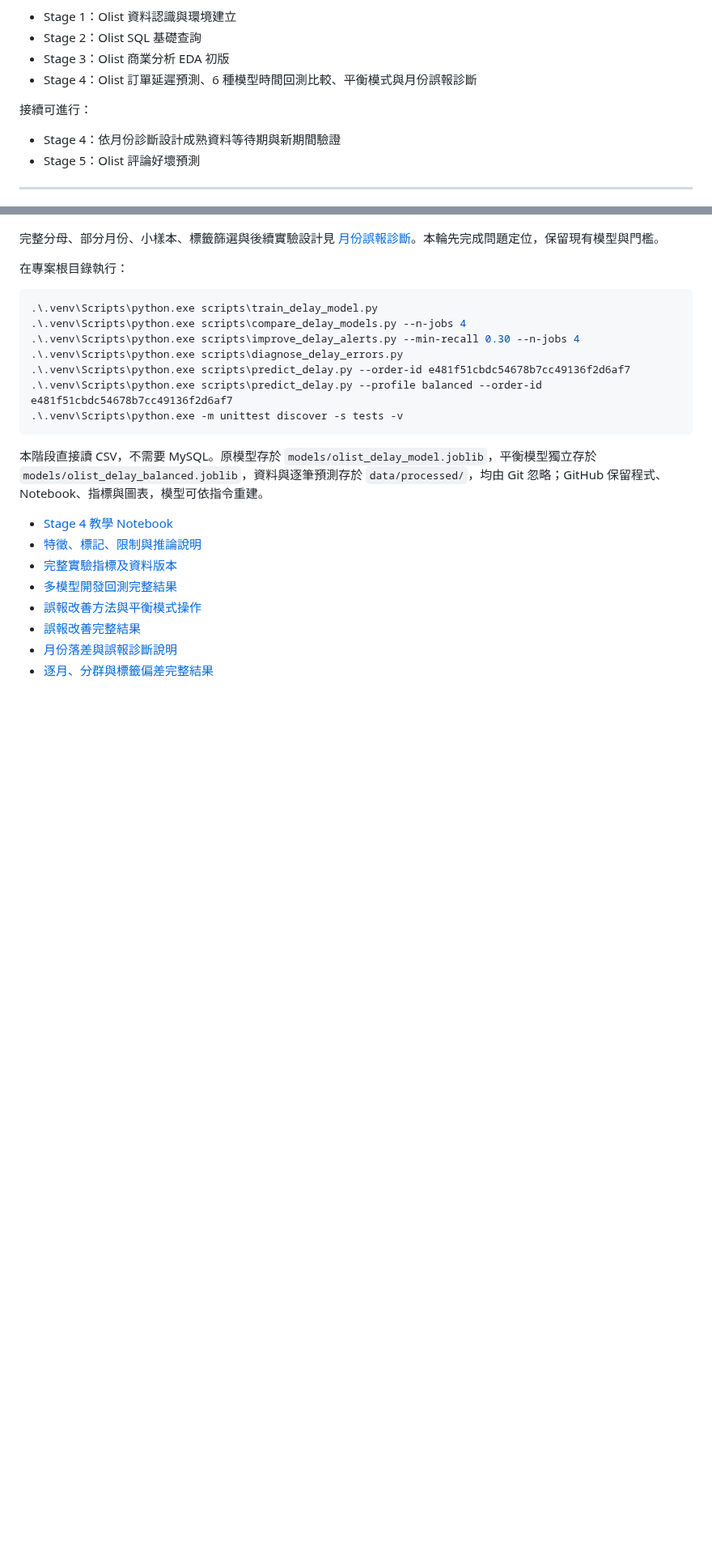
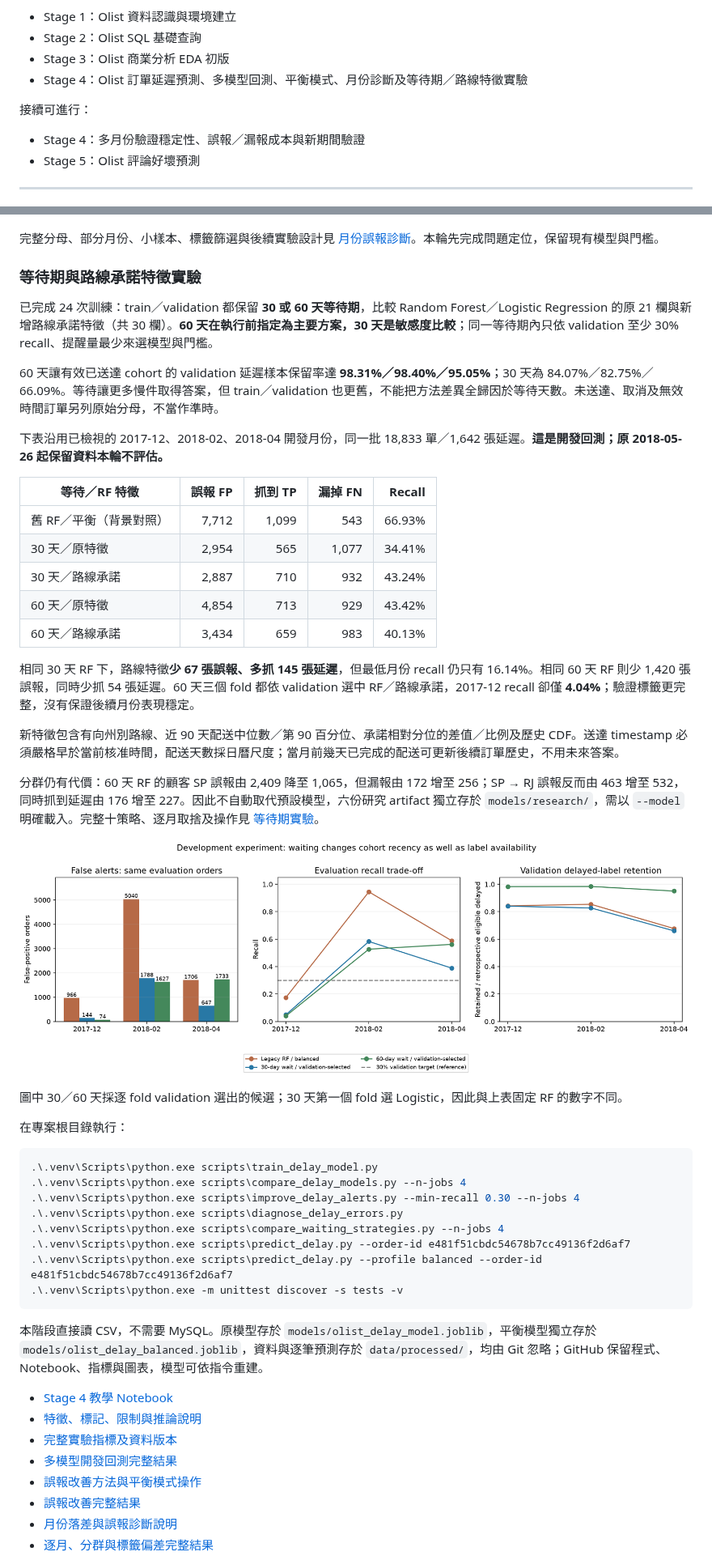
Before and after one commit to likaisuwork9616/smart-ecommerce-recommendation-system, a Markdown page: README.md, 2 parts joined by grey strips. Shown at 81% size. GitHub-like rendering; pictures changed too: reports/images/stage4_waiting_tradeoff.png (added); blank space fills up the shorter version.

Commit message:
改善延遲標籤等待期並比較路線與承諾特徵
新增三個開發月份的三十與六十天等待期切分及成熟標籤稽核。
比較隨機森林與邏輯斯迴歸，共完成二十四次訓練，僅以驗證資料選模型與提醒門檻。
新增核准當下可知的路線配送分位與承諾特徵，研究模型獨立保存。
同步更新 README、實驗報告、操作文件與教學 Notebook，呈現誤報及漏報取捨。

````diff
--- a/README.md
+++ b/README.md
@@ -13,11 +13,11 @@ Smart E-Commerce Recommendation System
 - Stage 1：Olist 資料認識與環境建立
 - Stage 2：Olist SQL 基礎查詢
 - Stage 3：Olist 商業分析 EDA 初版
-- Stage 4：Olist 訂單延遲預測、6 種模型時間回測比較、平衡模式與月份誤報診斷
+- Stage 4：Olist 訂單延遲預測、多模型回測、平衡模式、月份診斷及等待期／路線特徵實驗
 
 接續可進行：
 
-- Stage 4：依月份診斷設計成熟資料等待期與新期間驗證
+- Stage 4：多月份驗證穩定性、誤報／漏報成本與新期間驗證
 - Stage 5：Olist 評論好壞預測
 
 ---
@@ -591,6 +595,32 @@ Validation permutation importance 顯示模型較依賴顧客州別、運費、
 
 完整分母、部分月份、小樣本、標籤篩選與後續實驗設計見 [月份誤報診斷](docs/STAGE4_MONTHLY_DIAGNOSTICS.md)。本輪先完成問題定位，保留現有模型與門檻。
 
+### 等待期與路線承諾特徵實驗
+
+已完成 24 次訓練：train／validation 都保留 **30 或 60 天等待期**，比較 Random Forest／Logistic Regression 的原 21 欄與新增路線承諾特徵（共 30 欄）。**60 天在執行前指定為主要方案，30 天是敏感度比較**；同一等待期內只依 validation 至少 30% recall、提醒量最少來選模型與門檻。
+
+60 天讓有效已送達 cohort 的 validation 延遲樣本保留率達 **98.31%／98.40%／95.05%**；30 天為 84.07%／82.75%／66.09%。等待讓更多慢件取得答案，但 train／validation 也更舊，不能把方法差異全歸因於等待天數。未送達、取消及無效時間訂單另列原始分母，不當作準時。
+
+下表沿用已檢視的 2017-12、2018-02、2018-04 開發月份，同一批 18,833 單／1,642 張延遲。**這是開發回測；原 2018-05-26 起保留資料本輪不評估。**
+
+| 等待／RF 特徵 | 誤報 FP | 抓到 TP | 漏掉 FN | Recall |
+| --- | ---: | ---: | ---: | ---: |
+| 舊 RF／平衡（背景對照） | 7,712 | 1,099 | 543 | 66.93% |
+| 30 天／原特徵 | 2,954 | 565 | 1,077 | 34.41% |
+| 30 天／路線承諾 | 2,887 | 710 | 932 | 43.24% |
+| 60 天／原特徵 | 4,854 | 713 | 929 | 43.42% |
+| 60 天／路線承諾 | 3,434 | 659 | 983 | 40.13% |
+
+相同 30 天 RF 下，路線特徵**少 67 張誤報、多抓 145 張延遲**，但最低月份 recall 仍只有 16.14%。相同 60 天 RF 則少 1,420 張誤報，同時少抓 54 張延遲。60 天三個 fold 都依 validation 選中 RF／路線承諾，2017-12 recall 卻僅 **4.04%**；驗證標籤更完整，沒有保證後續月份表現穩定。
+
+新特徵包含有向州別路線、近 90 天配送中位數／第 90 百分位、承諾相對分位的差值／比例及歷史 CDF。送達 timestamp 必須嚴格早於當前核准時間，配送天數採日曆尺度；當月前幾天已完成的配送可更新後續訂單歷史，不用未來答案。
+
+分群仍有代價：60 天 RF 的顧客 SP 誤報由 2,409 降至 1,065，但漏報由 172 增至 256；SP → RJ 誤報反而由 463 增至 532，同時抓到延遲由 176 增至 227。因此不自動取代預設模型，六份研究 artifact 獨立存於 `models/research/`，需以 `--model` 明確載入。完整十策略、逐月取捨及操作見 [等待期實驗](docs/STAGE4_WAITING_EXPERIMENT.md)。
+
+![Waiting-period experiment](reports/images/stage4_waiting_tradeoff.png)
+
+圖中 30／60 天採逐 fold validation 選出的候選；30 天第一個 fold 選 Logistic，因此與上表固定 RF 的數字不同。
+
 在專案根目錄執行：
 
 ```powershell
@@ -598,6 +628,7 @@ Validation permutation importance 顯示模型較依賴顧客州別、運費、
 .\.venv\Scripts\python.exe scripts\compare_delay_models.py --n-jobs 4
 .\.venv\Scripts\python.exe scripts\improve_delay_alerts.py --min-recall 0.30 --n-jobs 4
 .\.venv\Scripts\python.exe scripts\diagnose_delay_errors.py
+.\.venv\Scripts\python.exe scripts\compare_waiting_strategies.py --n-jobs 4
 .\.venv\Scripts\python.exe scripts\predict_delay.py --order-id e481f51cbdc54678b7cc49136f2d6af7
 .\.venv\Scripts\python.exe scripts\predict_delay.py --profile balanced --order-id e481f51cbdc54678b7cc49136f2d6af7
 .\.venv\Scripts\python.exe -m unittest discover -s tests -v
````
Also changed, not shown: other parts of README.md (+10 -4 lines), docs/LOCAL_SETUP.md (+3 -1 lines), docs/STAGE4_MONTHLY_DIAGNOSTICS.md (+1 -1 lines), docs/STAGE4_WAITING_EXPERIMENT.md (added, +156 -0 lines), 9 other files.
